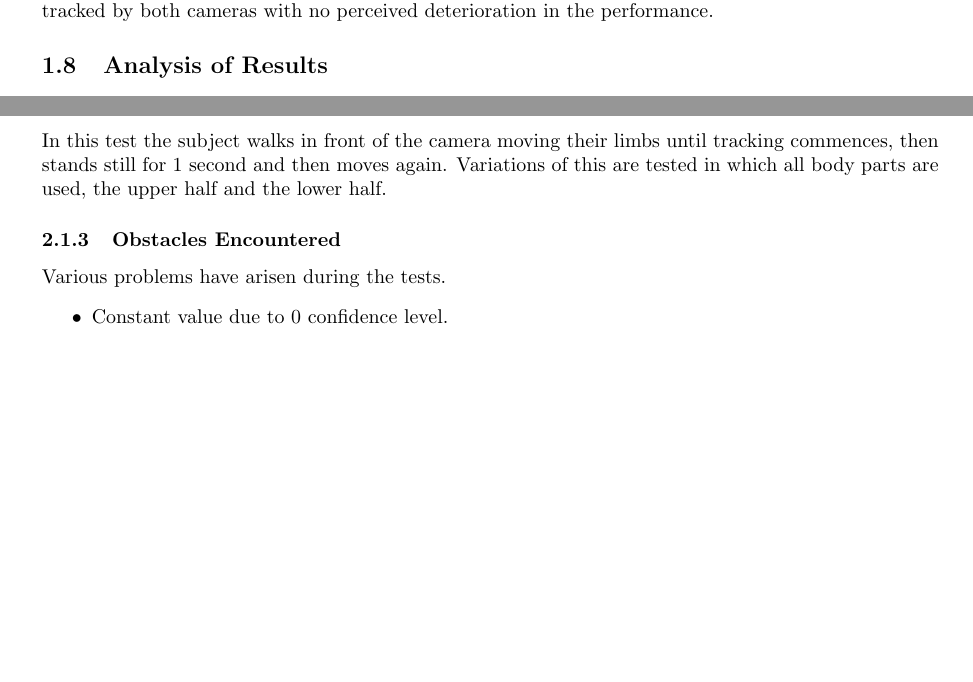
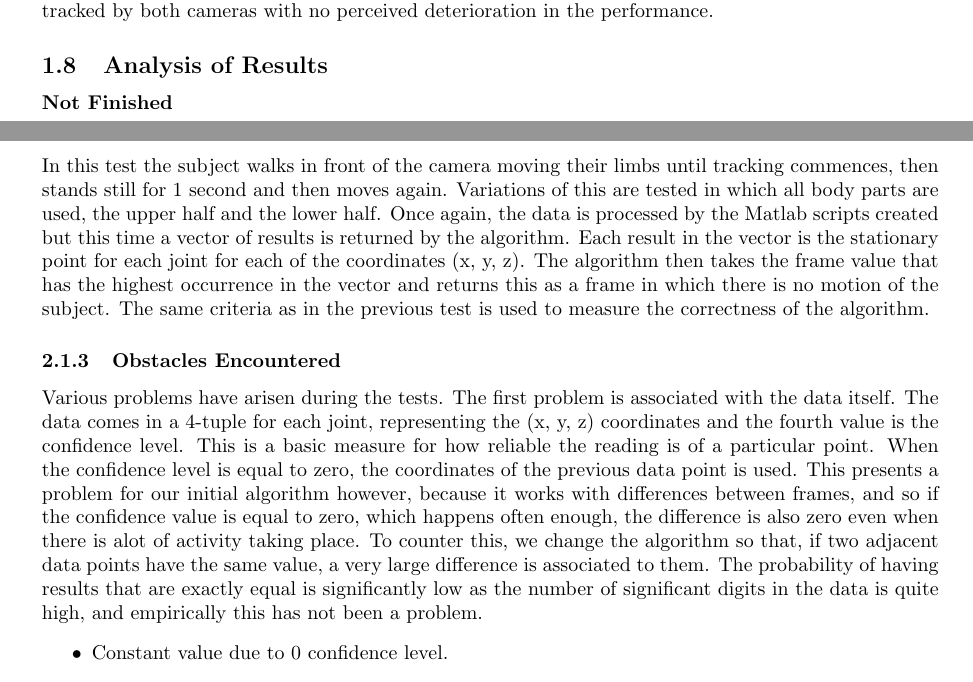
Before and after one commit to Marman1337/KinectProject, a LaTeX document (Report/KinectReport.tex): two parts of pages 7 and 9 of 9 before the commit and two parts of pages 7 and 9 of 10 after it, joined at a grey line, cut so that both start at the same text, the shorter picture padded with empty space. Compiled offline with pdfLaTeX.

Commit message:
More additions to Motionless Activity Detector (MAC)

```diff
--- a/Report/KinectReport.tex
+++ b/Report/KinectReport.tex
@@ -284,6 +284,7 @@ The subjects stand and move in front of the camera at a distance of at least 2m
 This is a possible configuration for the dance class and as long as there are people in front of both cameras, blocking their IR stream to stop interference, it is highly plausible as the experiments show. On all occasions the subjects are tracked by both cameras with no perceived deterioration in the performance.
 
 \subsection{Analysis of Results}
+\textbf{Not Finished}
 \clearpage
 
 \section{Automatic Evaluation of Students}
@@ -318,11 +319,11 @@ The first step is to check that the algorithm works for only one joint, chosen t
 To confirm our results, a plot of the graph for the coordinate's positions versus frames is created and the video is also watched with the frame number in the top left corner. If the frame number returned by the algorithm corresponds to a time period in which the subject is still, this is taken as a correct result.
 \subsubsection{Testing with Multiple Points}
 \noindent
-In this test the subject walks in front of the camera moving their limbs until tracking commences, then stands still for 1 second and then moves again. Variations of this are tested in which all body parts are used, the upper half and the lower half.
+In this test the subject walks in front of the camera moving their limbs until tracking commences, then stands still for 1 second and then moves again. Variations of this are tested in which all body parts are used, the upper half and the lower half. Once again, the data is processed by the Matlab scripts created but this time a vector of results is returned by the algorithm. Each result in the vector is the stationary point for each joint for each of the coordinates (x, y, z). The algorithm then takes the frame value that has the highest occurrence in the vector and returns this as a frame in which there is no motion of the subject. The same criteria as in the previous test is used to measure the correctness of the algorithm.
 
 \subsubsection{Obstacles Encountered}
 \noindent
-Various problems have arisen during the tests.
+Various problems have arisen during the tests. The first problem is associated with the data itself. The data comes in a 4-tuple for each joint, representing the (x, y, z) coordinates and the fourth value is the confidence level. This is a basic measure for how reliable the reading is of a particular point. When the confidence level is equal to zero, the coordinates of the previous data point is used. This presents a problem for our initial algorithm however, because it works with differences between frames, and so if the confidence value is equal to zero, which happens often enough, the difference is also zero even when there is alot of activity taking place. To counter this, we change the algorithm so that, if two adjacent data points have the same value, a very large difference is associated to them. The probability of having results that are exactly equal is significantly low as the number of significant digits in the data is quite high, and empirically this has not been a problem.
 \begin{itemize}
 \item{Constant value due to 0 confidence level.}
 \item{Number of frames to use for window $\rightarrow$ increase time to stand still.}
@@ -332,4 +336,5 @@ Various problems have arisen during the tests.
 \subsection{Translation Module}
+
 \subsection{Scaling Module}
 \subsection{Initial Frame Detector}
 \subsection{Data Analysis Module}
```
Also changed, not shown: Report/KinectReport.tex (3 more changed lines).
